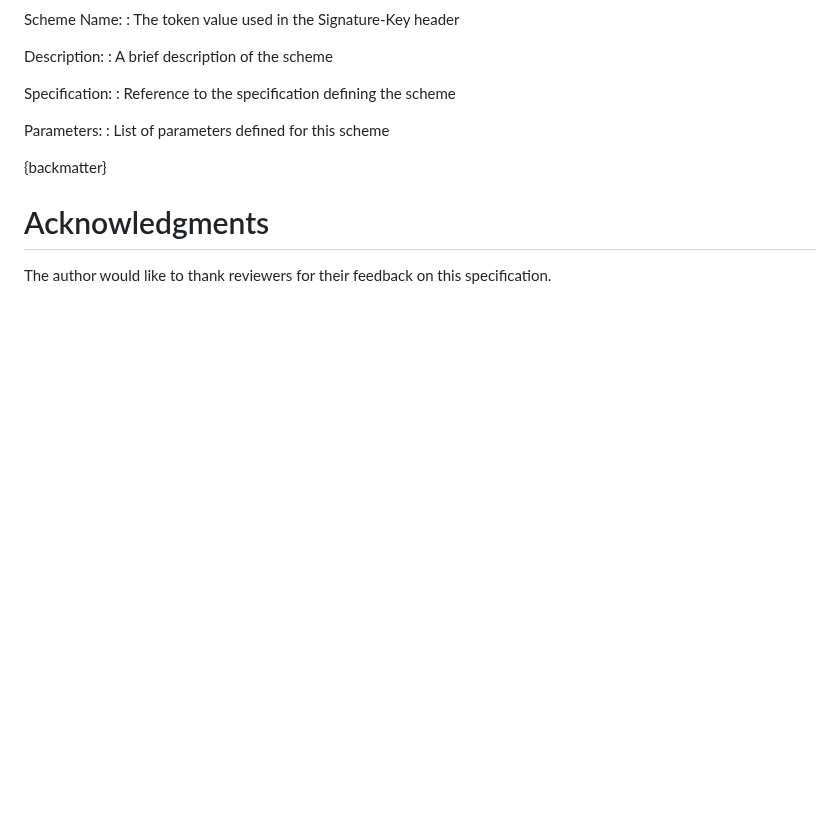
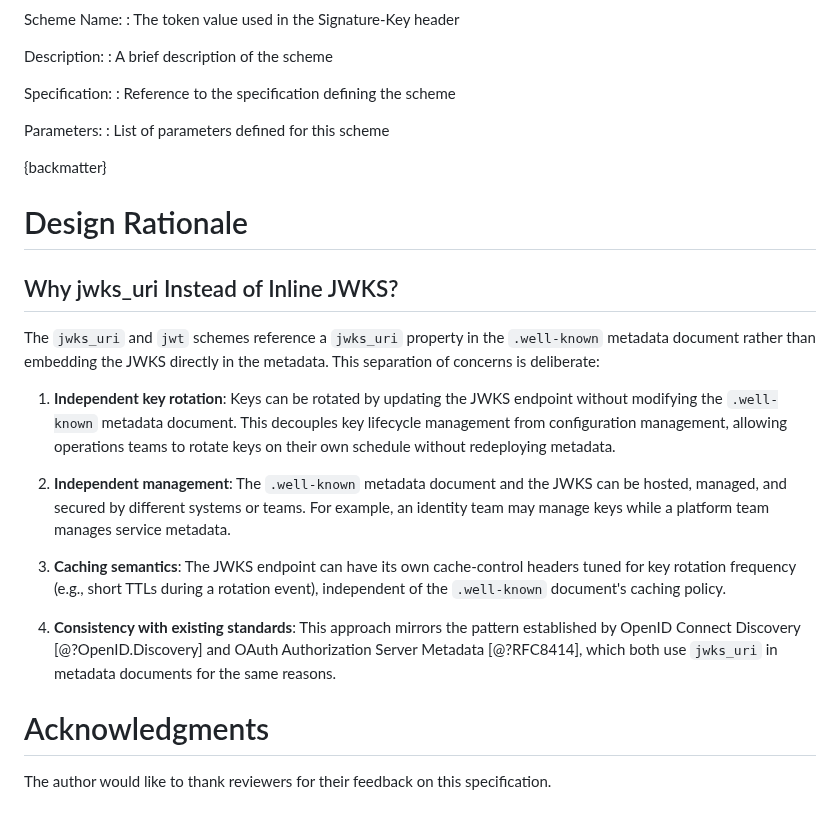
Before and after one commit to dickhardt/signature-key, a Markdown page: draft-hardt-httpbis-signature-key.md, the part around the change. Rendered like a GitHub page; blank space fills up the shorter version.

Commit message:
Add design rationale for jwks_uri instead of inline JWKS
Explains why the .well-known metadata references a jwks_uri rather than
embedding keys directly: separation of concerns enables key rotation and
management independent of .well-known configuration.

Co-Authored-By: Claude Opus 4.6 (1M context) <noreply@anthropic.com>

```diff
--- a/draft-hardt-httpbis-signature-key.md
+++ b/draft-hardt-httpbis-signature-key.md
@@ -462,6 +462,20 @@ Parameters:
 
 {backmatter}
 
+# Design Rationale
+
+## Why jwks_uri Instead of Inline JWKS?
+
+The `jwks_uri` and `jwt` schemes reference a `jwks_uri` property in the `.well-known` metadata document rather than embedding the JWKS directly in the metadata. This separation of concerns is deliberate:
+
+1. **Independent key rotation**: Keys can be rotated by updating the JWKS endpoint without modifying the `.well-known` metadata document. This decouples key lifecycle management from configuration management, allowing operations teams to rotate keys on their own schedule without redeploying metadata.
+
+2. **Independent management**: The `.well-known` metadata document and the JWKS can be hosted, managed, and secured by different systems or teams. For example, an identity team may manage keys while a platform team manages service metadata.
+
+3. **Caching semantics**: The JWKS endpoint can have its own cache-control headers tuned for key rotation frequency (e.g., short TTLs during a rotation event), independent of the `.well-known` document's caching policy.
+
+4. **Consistency with existing standards**: This approach mirrors the pattern established by OpenID Connect Discovery [@?OpenID.Discovery] and OAuth Authorization Server Metadata [@?RFC8414], which both use `jwks_uri` in metadata documents for the same reasons.
+
 # Acknowledgments
 
 The author would like to thank reviewers for their feedback on this specification.
```
